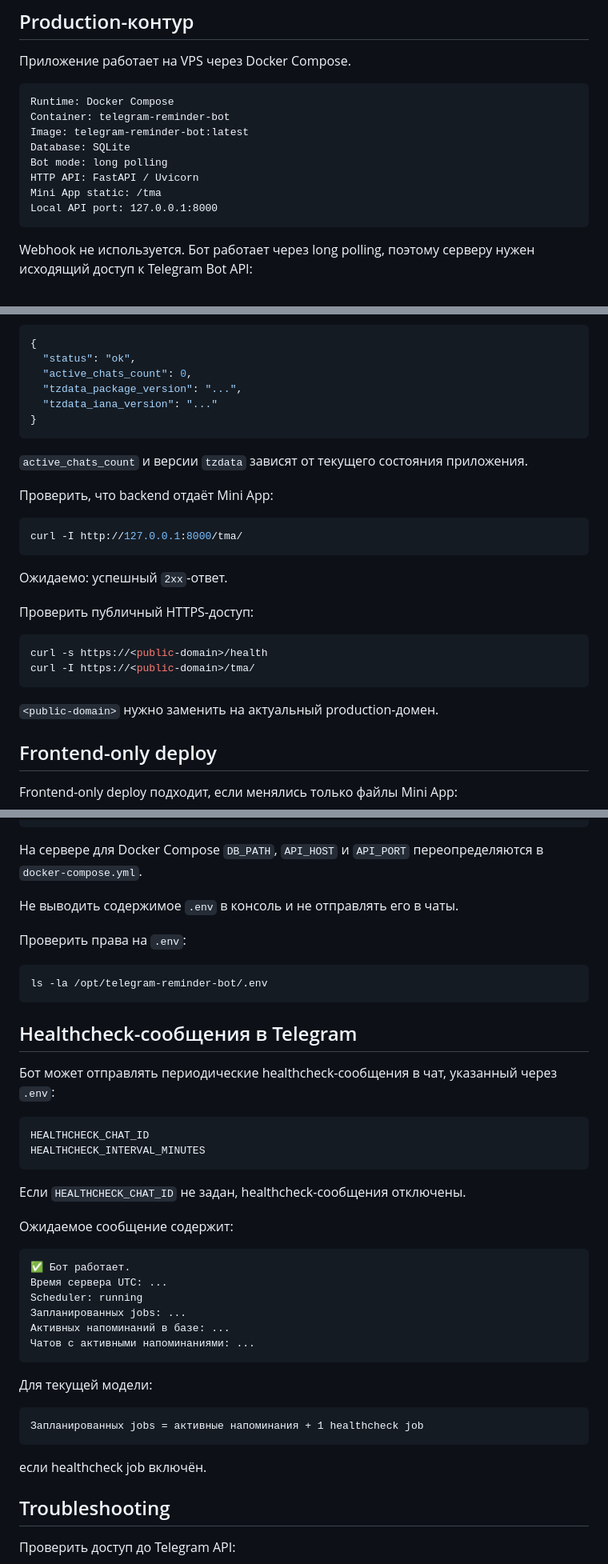
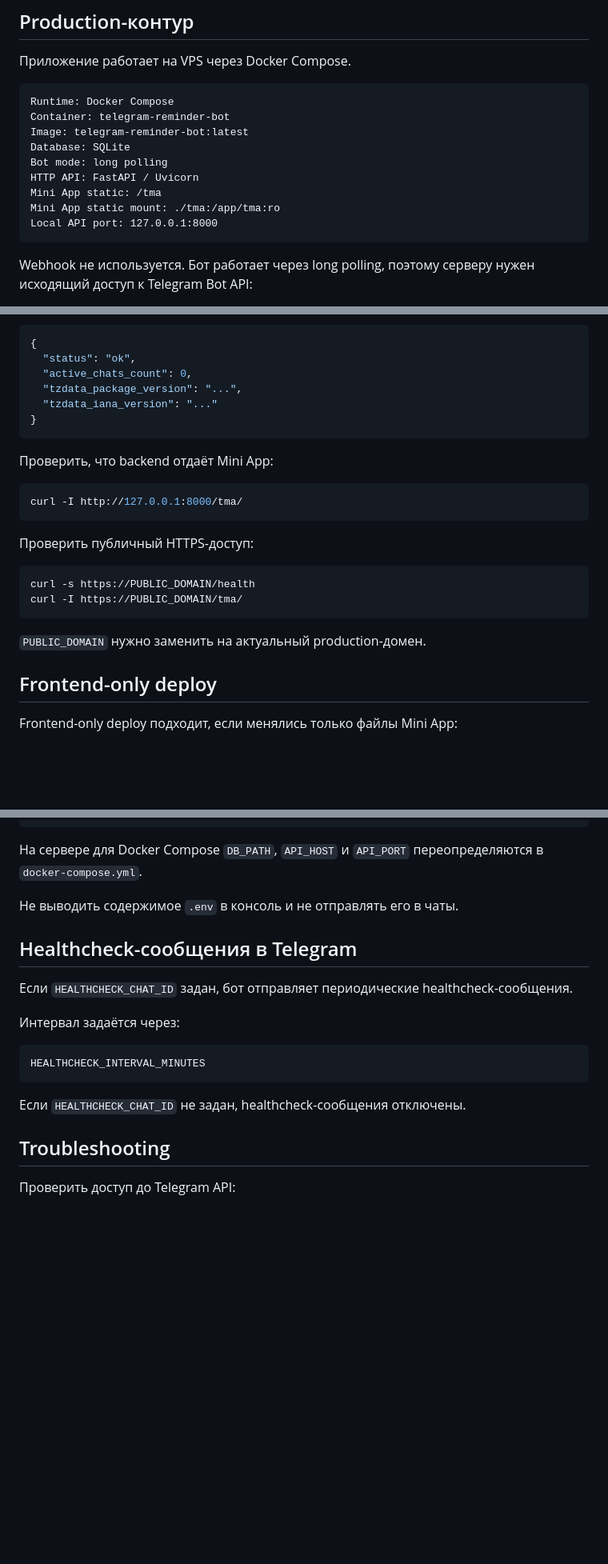
Before and after one commit to zhpchshts/telegram-reminder-bot, a Markdown page: DEPLOY.md, 3 parts joined by grey strips. Shown at 80% size. GitHub-like rendering; blank space fills up the shorter version.

````diff
--- a/DEPLOY.md
+++ b/DEPLOY.md
@@ -14,6 +14,7 @@ Database: SQLite
 Bot mode: long polling
 HTTP API: FastAPI / Uvicorn
 Mini App static: /tma
+Mini App static mount: ./tma:/app/tma:ro
 Local API port: 127.0.0.1:8000
 ```
 
@@ -101,24 +92,20 @@ curl -s http://127.0.0.1:8000/health
 }
 ```
 
-`active_chats_count` и версии `tzdata` зависят от текущего состояния приложения.
-
 Проверить, что backend отдаёт Mini App:
 
 ```bash
 curl -I http://127.0.0.1:8000/tma/
 ```
 
-Ожидаемо: успешный `2xx`-ответ.
-
 Проверить публичный HTTPS-доступ:
 
 ```bash
-curl -s https://<public-domain>/health
-curl -I https://<public-domain>/tma/
+curl -s https://PUBLIC_DOMAIN/health
+curl -I https://PUBLIC_DOMAIN/tma/
 ```
 
-`<public-domain>` нужно заменить на актуальный production-домен.
+`PUBLIC_DOMAIN` нужно заменить на актуальный production-домен.
 
 ## Frontend-only deploy
 
@@ -299,41 +266,17 @@ TMA_DIRECT_URL
 
 Не выводить содержимое `.env` в консоль и не отправлять его в чаты.
 
-Проверить права на `.env`:
-
-```bash
-ls -la /opt/telegram-reminder-bot/.env
-```
-
 ## Healthcheck-сообщения в Telegram
 
-Бот может отправлять периодические healthcheck-сообщения в чат, указанный через `.env`:
+Если `HEALTHCHECK_CHAT_ID` задан, бот отправляет периодические healthcheck-сообщения.
+
+Интервал задаётся через:
 
 ```text
-HEALTHCHECK_CHAT_ID
 HEALTHCHECK_INTERVAL_MINUTES
 ```
 
 Если `HEALTHCHECK_CHAT_ID` не задан, healthcheck-сообщения отключены.
-
-Ожидаемое сообщение содержит:
-
-```text
-✅ Бот работает.
-Время сервера UTC: ...
-Scheduler: running
-Запланированных jobs: ...
-Активных напоминаний в базе: ...
-Чатов с активными напоминаниями: ...
-```
-
-Для текущей модели:
-
-```text
-Запланированных jobs = активные напоминания + 1 healthcheck job
-```
-
-если healthcheck job включён.
 
 ## Troubleshooting
 
````
Also changed, not shown: other parts of DEPLOY.md (+8 -38 lines).
